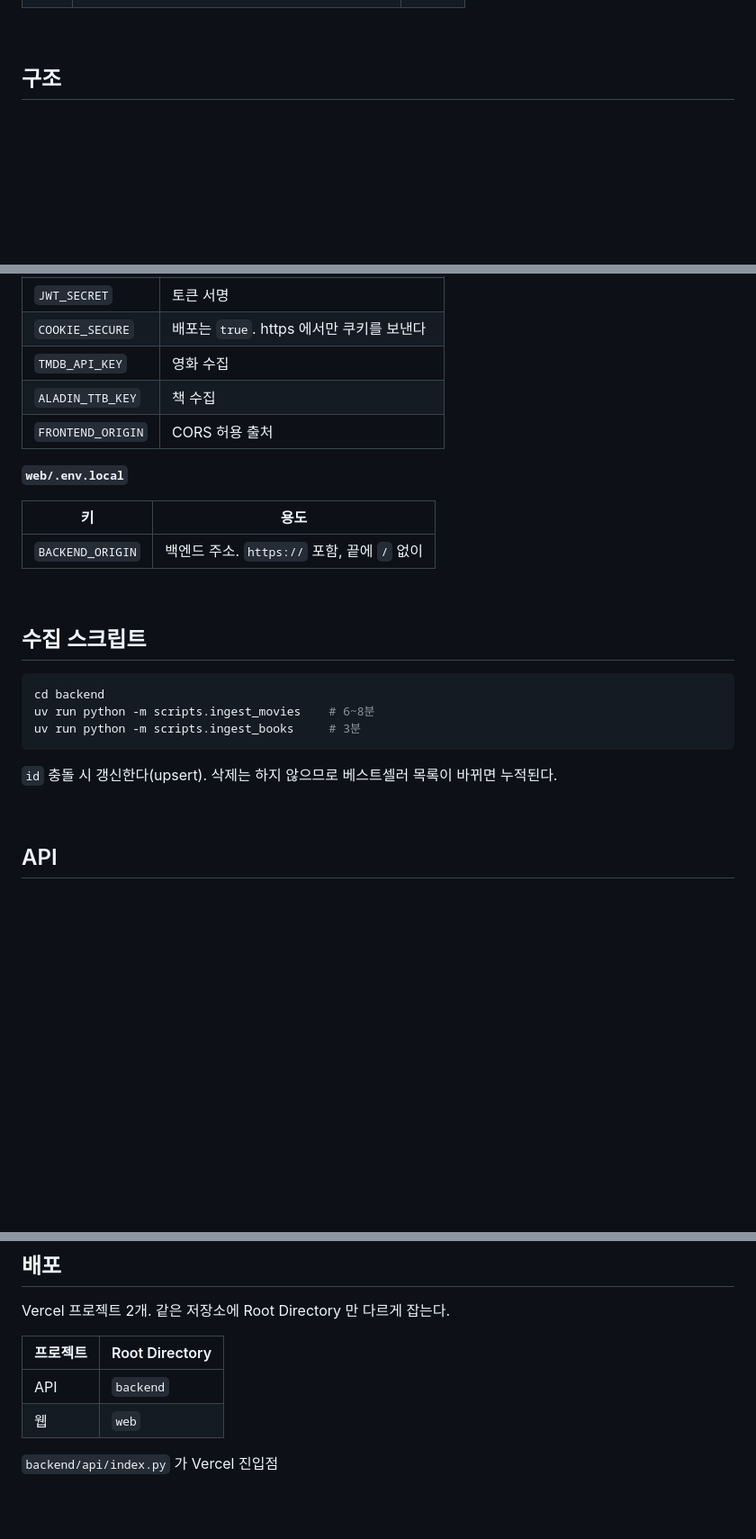
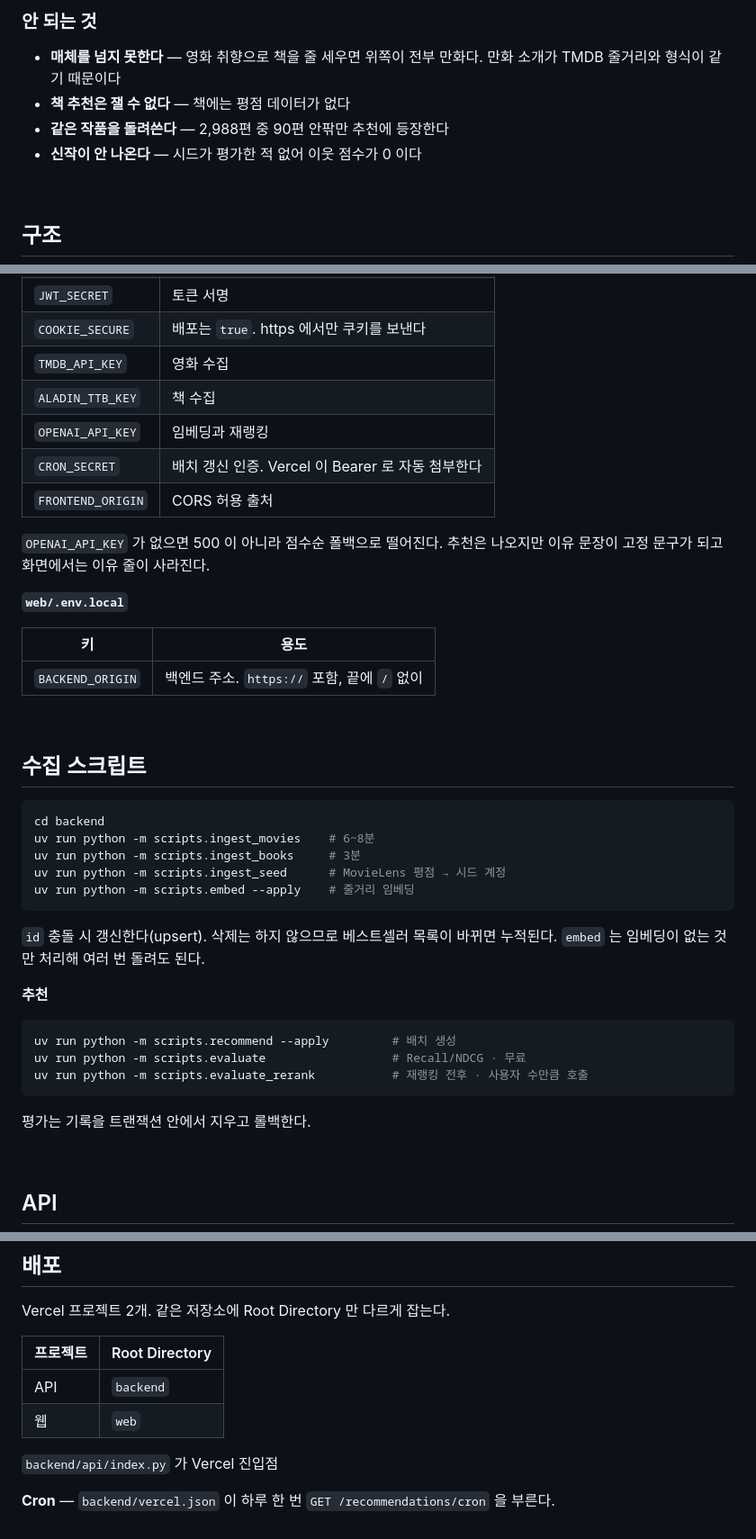
Before and after one commit to musqat/starchive, a Markdown page: README.md, 3 parts joined by grey strips. Shown at 90% size. GitHub-like rendering; blank space fills up the shorter version.

````diff
--- a/README.md
+++ b/README.md
@@ -18,3 +93,10 @@
+### 안 되는 것
+
+- **매체를 넘지 못한다** — 영화 취향으로 책을 줄 세우면 위쪽이 전부 만화다.
+  만화 소개가 TMDB 줄거리와 형식이 같기 때문이다
+- **책 추천은 잴 수 없다** — 책에는 평점 데이터가 없다
+- **같은 작품을 돌려쓴다** — 2,988편 중 90편 안팎만 추천에 등장한다
+- **신작이 안 나온다** — 시드가 평가한 적 없어 이웃 점수가 0 이다
 
 <br>
 
@@ -86,7 +168,12 @@ npm run dev
 | `COOKIE_SECURE` | 배포는 `true`. https 에서만 쿠키를 보낸다 |
 | `TMDB_API_KEY` | 영화 수집 |
 | `ALADIN_TTB_KEY` | 책 수집 |
+| `OPENAI_API_KEY` | 임베딩과 재랭킹 |
+| `CRON_SECRET` | 배치 갱신 인증. Vercel 이 Bearer 로 자동 첨부한다 |
 | `FRONTEND_ORIGIN` | CORS 허용 출처 |
+
+`OPENAI_API_KEY` 가 없으면 500 이 아니라 점수순 폴백으로 떨어진다. 추천은 나오지만
+이유 문장이 고정 문구가 되고 화면에서는 이유 줄이 사라진다.
 
 **`web/.env.local`**
 
@@ -102,10 +189,22 @@ npm run dev
 cd backend
 uv run python -m scripts.ingest_movies    # 6~8분
 uv run python -m scripts.ingest_books     # 3분
+uv run python -m scripts.ingest_seed      # MovieLens 평점 → 시드 계정
+uv run python -m scripts.embed --apply    # 줄거리 임베딩
 ```
 
 `id` 충돌 시 갱신한다(upsert). 삭제는 하지 않으므로 베스트셀러 목록이 바뀌면
-누적된다.
+누적된다. `embed` 는 임베딩이 없는 것만 처리해 여러 번 돌려도 된다.
+
+**추천**
+
+```bash
+uv run python -m scripts.recommend --apply         # 배치 생성
+uv run python -m scripts.evaluate                  # Recall/NDCG · 무료
+uv run python -m scripts.evaluate_rerank           # 재랭킹 전후 · 사용자 수만큼 호출
+```
+
+평가는 기록을 트랜잭션 안에서 지우고 롤백한다.
 
 <br>
 
@@ -166,3 +265,5 @@ Vercel 프로젝트 2개. 같은 저장소에 Root Directory 만 다르게 잡
 | 웹 | `web` |
 
 `backend/api/index.py` 가 Vercel 진입점
+
+**Cron** — `backend/vercel.json` 이 하루 한 번 `GET /recommendations/cron` 을 부른다.
````
Also changed, not shown: other parts of README.md (+75 -0 lines).
